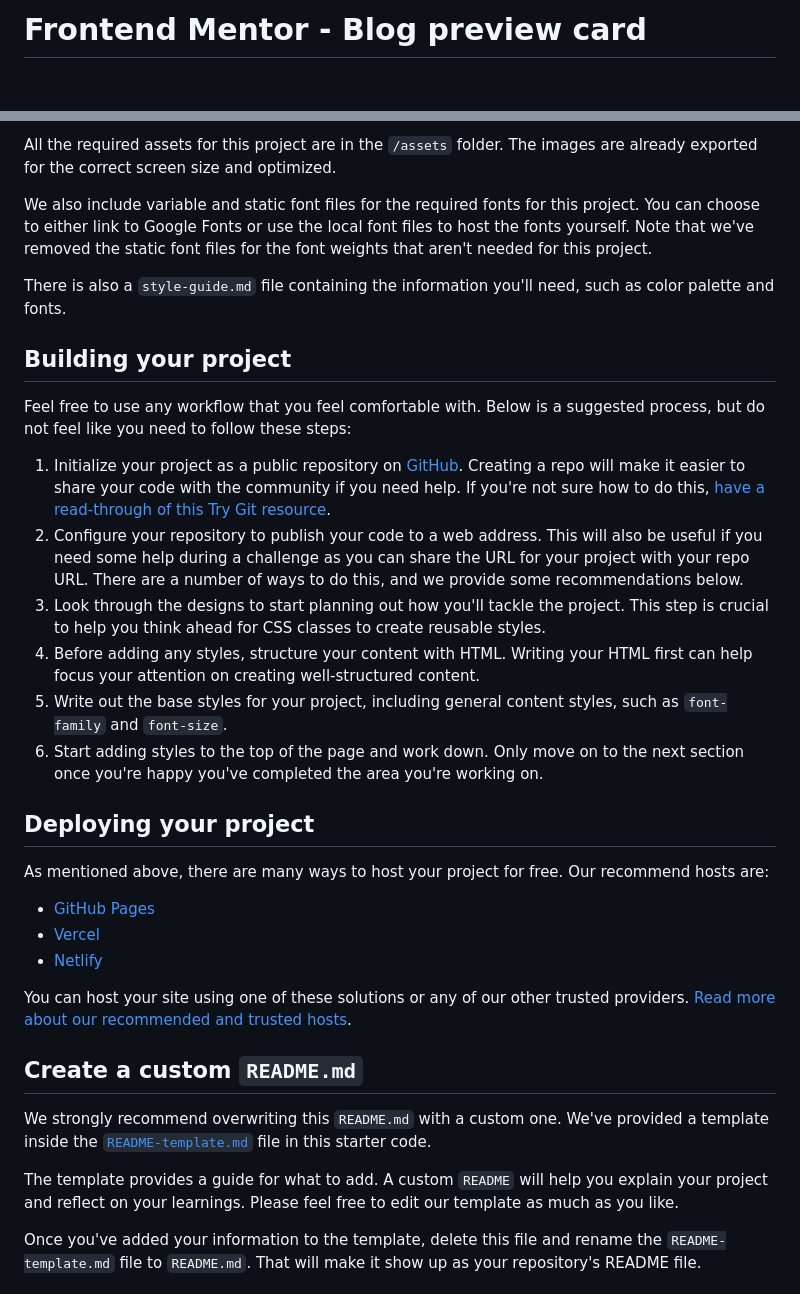
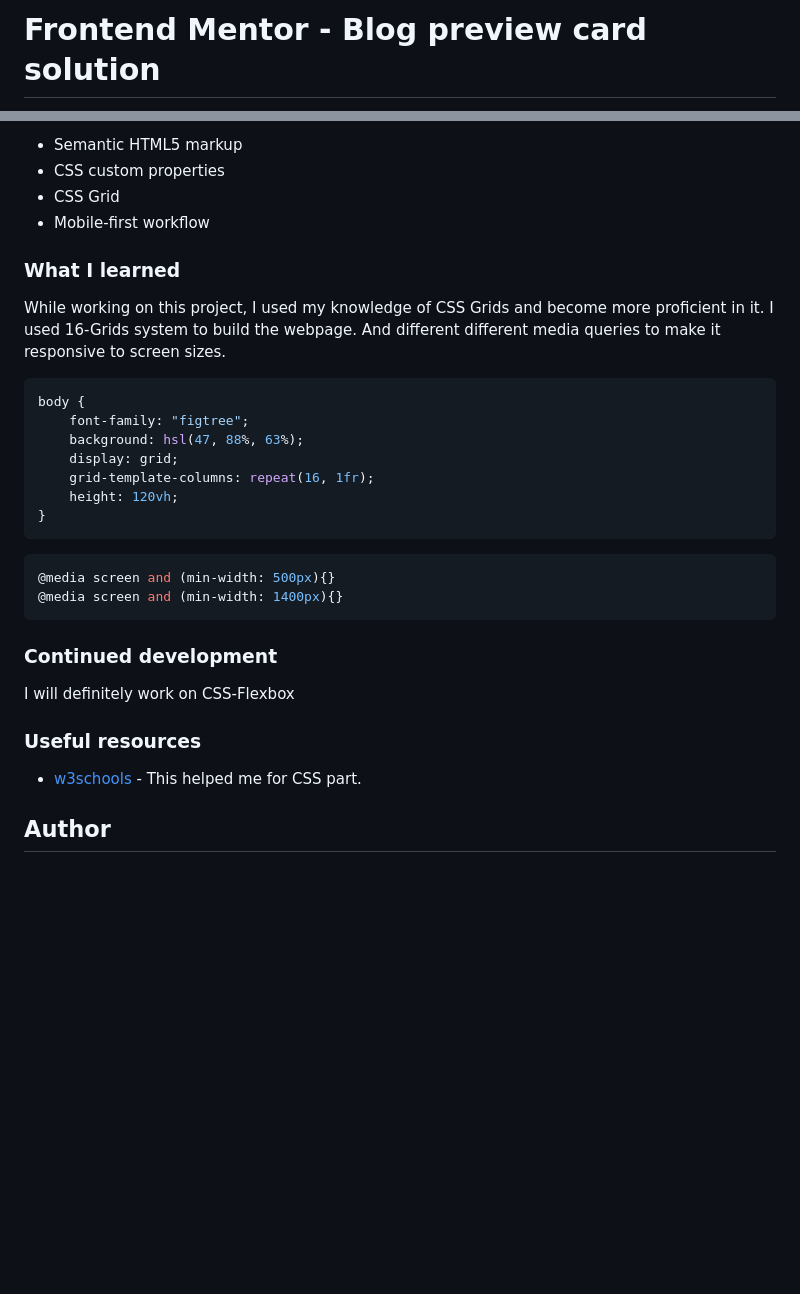
Before and after one commit to shubham-cj/blog-preview-card, a Markdown page: README.md, 2 parts joined by grey strips. GitHub-like rendering; blank space fills up the shorter version.

````diff
--- a/README.md
+++ b/README.md
@@ -1,2 +1,2 @@
-# Frontend Mentor - Blog preview card
+# Frontend Mentor - Blog preview card solution
 
@@ -32,36 +40,34 @@ If you would like the design files (we provide Sketch & Figma versions) to inspe
 
-All the required assets for this project are in the `/assets` folder. The images are already exported for the correct screen size and optimized.
+- Semantic HTML5 markup
+- CSS custom properties
+- CSS Grid
+- Mobile-first workflow
 
-We also include variable and static font files for the required fonts for this project. You can choose to either link to Google Fonts or use the local font files to host the fonts yourself. Note that we've removed the static font files for the font weights that aren't needed for this project.
+### What I learned
+While working on this project, I used my knowledge of CSS Grids and become more proficient in it.
+I used 16-Grids system to build the webpage. And different different media queries to make it responsive to screen sizes.
 
-There is also a `style-guide.md` file containing the information you'll need, such as color palette and fonts.
+```css
+body {
+    font-family: "figtree";
+    background: hsl(47, 88%, 63%);
+    display: grid;
+    grid-template-columns: repeat(16, 1fr);
+    height: 120vh;
+}
+```
+```css
+@media screen and (min-width: 500px){}
+@media screen and (min-width: 1400px){}
+```
 
-## Building your project
+### Continued development
 
-Feel free to use any workflow that you feel comfortable with. Below is a suggested process, but do not feel like you need to follow these steps:
+I will definitely work on CSS-Flexbox
 
-1. Initialize your project as a public repository on [GitHub](https://github.com/). Creating a repo will make it easier to share your code with the community if you need help. If you're not sure how to do this, [have a read-through of this Try Git resource](https://try.github.io/).
-2. Configure your repository to publish your code to a web address. This will also be useful if you need some help during a challenge as you can share the URL for your project with your repo URL. There are a number of ways to do this, and we provide some recommendations below.
-3. Look through the designs to start planning out how you'll tackle the project. This step is crucial to help you think ahead for CSS classes to create reusable styles.
-4. Before adding any styles, structure your content with HTML. Writing your HTML first can help focus your attention on creating well-structured content.
-5. Write out the base styles for your project, including general content styles, such as `font-family` and `font-size`.
-6. Start adding styles to the top of the page and work down. Only move on to the next section once you're happy you've completed the area you're working on.
+### Useful resources
 
-## Deploying your project
+- [w3schools](https://www.example.com) - This helped me for CSS part.
 
-As mentioned above, there are many ways to host your project for free. Our recommend hosts are:
+## Author
 
-- [GitHub Pages](https://pages.github.com/)
-- [Vercel](https://vercel.com/)
-- [Netlify](https://www.netlify.com/)
-
-You can host your site using one of these solutions or any of our other trusted providers. [Read more about our recommended and trusted hosts](https://medium.com/frontend-mentor/frontend-mentor-trusted-hosting-providers-bf000dfebe).
-
-## Create a custom `README.md`
-
-We strongly recommend overwriting this `README.md` with a custom one. We've provided a template inside the [`README-template.md`](./README-template.md) file in this starter code.
-
-The template provides a guide for what to add. A custom `README` will help you explain your project and reflect on your learnings. Please feel free to edit our template as much as you like.
-
-Once you've added your information to the template, delete this file and rename the `README-template.md` file to `README.md`. That will make it show up as your repository's README file.
-
````
Also changed, not shown: other parts of README.md (+28 -43 lines), README-template.md (deleted, +0 -110 lines), style-guide.md (deleted, +0 -31 lines), assets/screenshots/Desk_screenshot.png (renamed from assets/screenshots/Screenshot (225).png), assets/screenshots/Mobile_screenshot.jpg (added).
